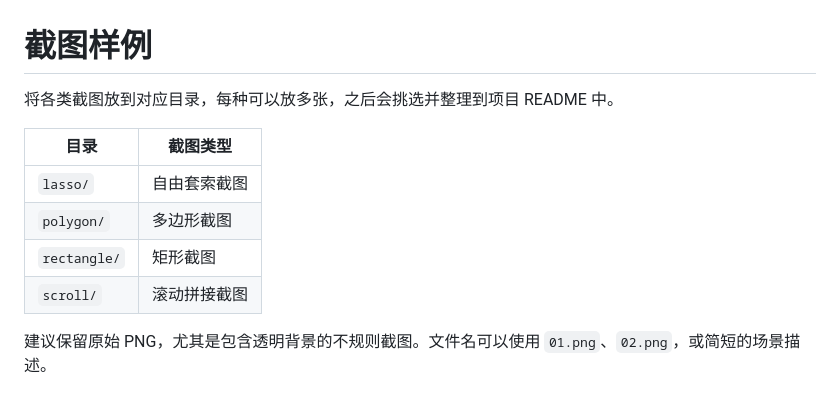
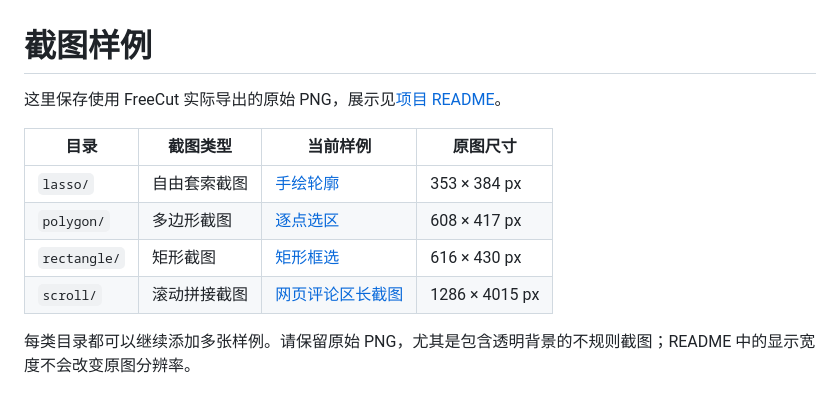
Before and after one commit to 0xzkslr-ai/freecut, a Markdown page: screenshots/README.md, the part around the change. Drawn GitHub-style.

```diff
--- a/screenshots/README.md
+++ b/screenshots/README.md
@@ -1,12 +1,12 @@
 # 截图样例
 
-将各类截图放到对应目录，每种可以放多张，之后会挑选并整理到项目 README 中。
+这里保存使用 FreeCut 实际导出的原始 PNG，展示见[项目 README](../README.md#截图效果)。
 
-| 目录 | 截图类型 |
-| --- | --- |
-| `lasso/` | 自由套索截图 |
-| `polygon/` | 多边形截图 |
-| `rectangle/` | 矩形截图 |
-| `scroll/` | 滚动拼接截图 |
+| 目录 | 截图类型 | 当前样例 | 原图尺寸 |
+| --- | --- | --- | --- |
+| `lasso/` | 自由套索截图 | [手绘轮廓](lasso/FreeCut-1792423387.png) | 353 × 384 px |
+| `polygon/` | 多边形截图 | [逐点选区](polygon/FreeCut-1792423427.png) | 608 × 417 px |
+| `rectangle/` | 矩形截图 | [矩形框选](rectangle/FreeCut-1792423459.png) | 616 × 430 px |
+| `scroll/` | 滚动拼接截图 | [网页评论区长截图](scroll/FreeCut-1792423560.png) | 1286 × 4015 px |
 
-建议保留原始 PNG，尤其是包含透明背景的不规则截图。文件名可以使用 `01.png`、`02.png`，或简短的场景描述。
+每类目录都可以继续添加多张样例。请保留原始 PNG，尤其是包含透明背景的不规则截图；README 中的显示宽度不会改变原图分辨率。
```
Also changed, not shown: README.md (+26 -4 lines), screenshots/lasso/FreeCut-1792423387.png (added), screenshots/polygon/FreeCut-1792423427.png (added), screenshots/rectangle/FreeCut-1792423459.png (added), screenshots/scroll/FreeCut-1792423560.png (added).
